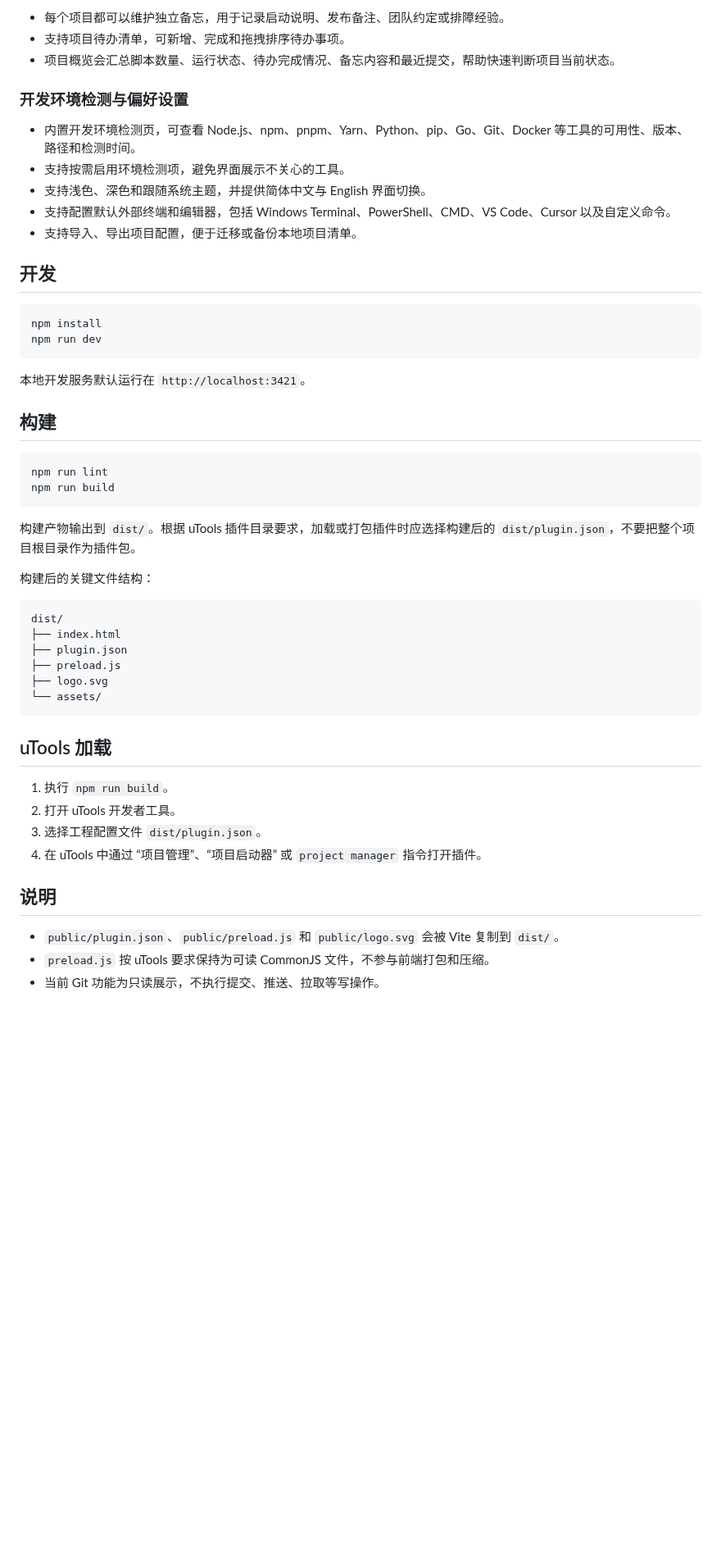
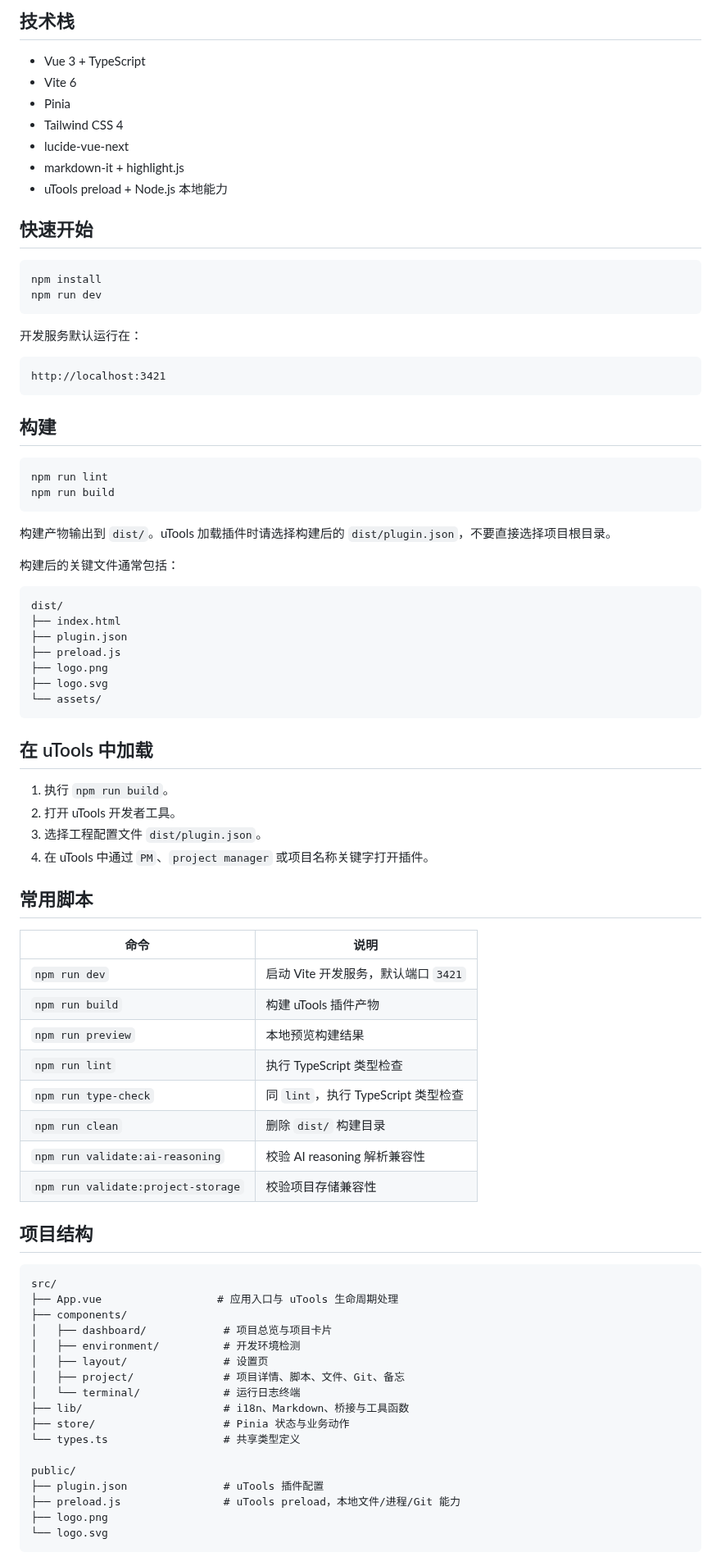
Before and after one commit to Wwyxa/utools-project-launch, a Markdown page: README.md, the part around one of its changes. Shown at 82% size. GitHub-like rendering; blank space fills up the shorter version.

````diff
--- a/README.md
+++ b/README.md
@@ -37,24 +31,26 @@
 
-- 每个项目都可以维护独立备忘，用于记录启动说明、发布备注、团队约定或排障经验。
-- 支持项目待办清单，可新增、完成和拖拽排序待办事项。
-- 项目概览会汇总脚本数量、运行状态、待办完成情况、备忘内容和最近提交，帮助快速判断项目当前状态。
+## 技术栈
 
-### 开发环境检测与偏好设置
+- Vue 3 + TypeScript
+- Vite 6
+- Pinia
+- Tailwind CSS 4
+- lucide-vue-next
+- markdown-it + highlight.js
+- uTools preload + Node.js 本地能力
 
-- 内置开发环境检测页，可查看 Node.js、npm、pnpm、Yarn、Python、pip、Go、Git、Docker 等工具的可用性、版本、路径和检测时间。
-- 支持按需启用环境检测项，避免界面展示不关心的工具。
-- 支持浅色、深色和跟随系统主题，并提供简体中文与 English 界面切换。
-- 支持配置默认外部终端和编辑器，包括 Windows Terminal、PowerShell、CMD、VS Code、Cursor 以及自定义命令。
-- 支持导入、导出项目配置，便于迁移或备份本地项目清单。
-
-## 开发
+## 快速开始
 
 ```bash
 npm install
 npm run dev
 ```
 
-本地开发服务默认运行在 `http://localhost:3421`。
+开发服务默认运行在：
+
+```text
+http://localhost:3421
+```
 
 ## 构建
 
@@ -63,28 +59,59 @@ npm run lint
 npm run build
 ```
 
-构建产物输出到 `dist/`。根据 uTools 插件目录要求，加载或打包插件时应选择构建后的 `dist/plugin.json`，不要把整个项目根目录作为插件包。
+构建产物输出到 `dist/`。uTools 加载插件时请选择构建后的 `dist/plugin.json`，不要直接选择项目根目录。
 
-构建后的关键文件结构：
+构建后的关键文件通常包括：
 
 ```text
 dist/
 ├── index.html
 ├── plugin.json
 ├── preload.js
+├── logo.png
 ├── logo.svg
 └── assets/
 ```
 
-## uTools 加载
+## 在 uTools 中加载
 
 1. 执行 `npm run build`。
 2. 打开 uTools 开发者工具。
 3. 选择工程配置文件 `dist/plugin.json`。
-4. 在 uTools 中通过 “项目管理”、“项目启动器” 或 `project manager` 指令打开插件。
+4. 在 uTools 中通过 `PM`、`project manager` 或项目名称关键字打开插件。
 
-## 说明
+## 常用脚本
 
-- `public/plugin.json`、`public/preload.js` 和 `public/logo.svg` 会被 Vite 复制到 `dist/`。
-- `preload.js` 按 uTools 要求保持为可读 CommonJS 文件，不参与前端打包和压缩。
-- 当前 Git 功能为只读展示，不执行提交、推送、拉取等写操作。
+| 命令                               | 说明                                |
+| ---------------------------------- | ----------------------------------- |
+| `npm run dev`                      | 启动 Vite 开发服务，默认端口 `3421` |
+| `npm run build`                    | 构建 uTools 插件产物                |
+| `npm run preview`                  | 本地预览构建结果                    |
+| `npm run lint`                     | 执行 TypeScript 类型检查            |
+| `npm run type-check`               | 同 `lint`，执行 TypeScript 类型检查 |
+| `npm run clean`                    | 删除 `dist/` 构建目录               |
+| `npm run validate:ai-reasoning`    | 校验 AI reasoning 解析兼容性        |
+| `npm run validate:project-storage` | 校验项目存储兼容性                  |
+
+## 项目结构
+
+```text
+src/
+├── App.vue                  # 应用入口与 uTools 生命周期处理
+├── components/
+│   ├── dashboard/            # 项目总览与项目卡片
+│   ├── environment/          # 开发环境检测
+│   ├── layout/               # 设置页
+│   ├── project/              # 项目详情、脚本、文件、Git、备忘
+│   └── terminal/             # 运行日志终端
+├── lib/                      # i18n、Markdown、桥接与工具函数
+├── store/                    # Pinia 状态与业务动作
+└── types.ts                  # 共享类型定义
+
+public/
+├── plugin.json               # uTools 插件配置
+├── preload.js                # uTools preload，本地文件/进程/Git 能力
+├── logo.png
+└── logo.svg
+```
+
````
Also changed, not shown: other parts of README.md (+32 -25 lines), docs/screenshots/Git状态.png (added), docs/screenshots/脚本运行.png (added), docs/screenshots/首页总览.png (added).
